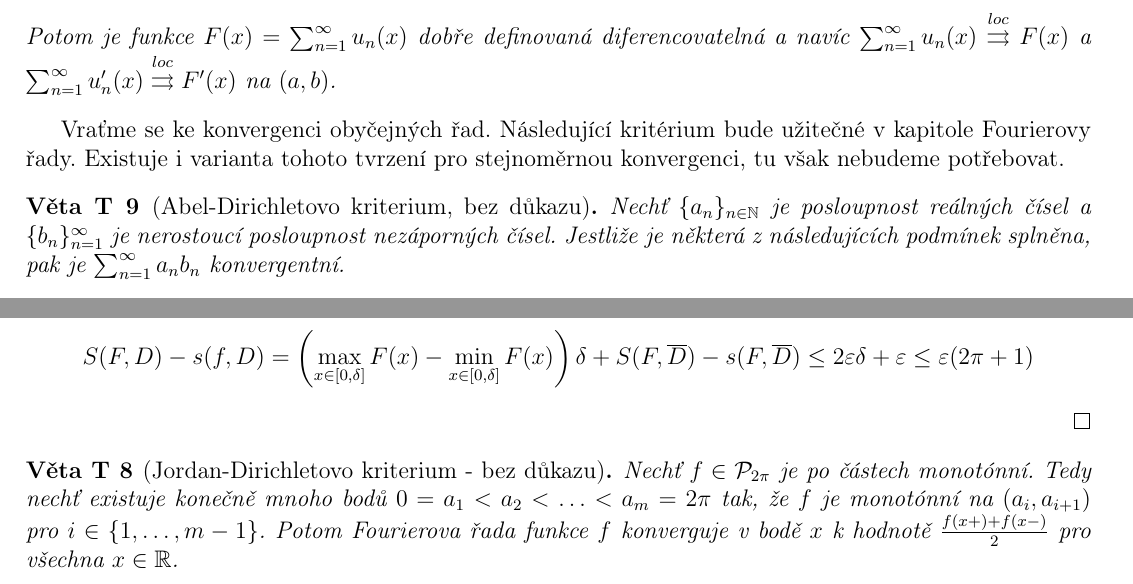
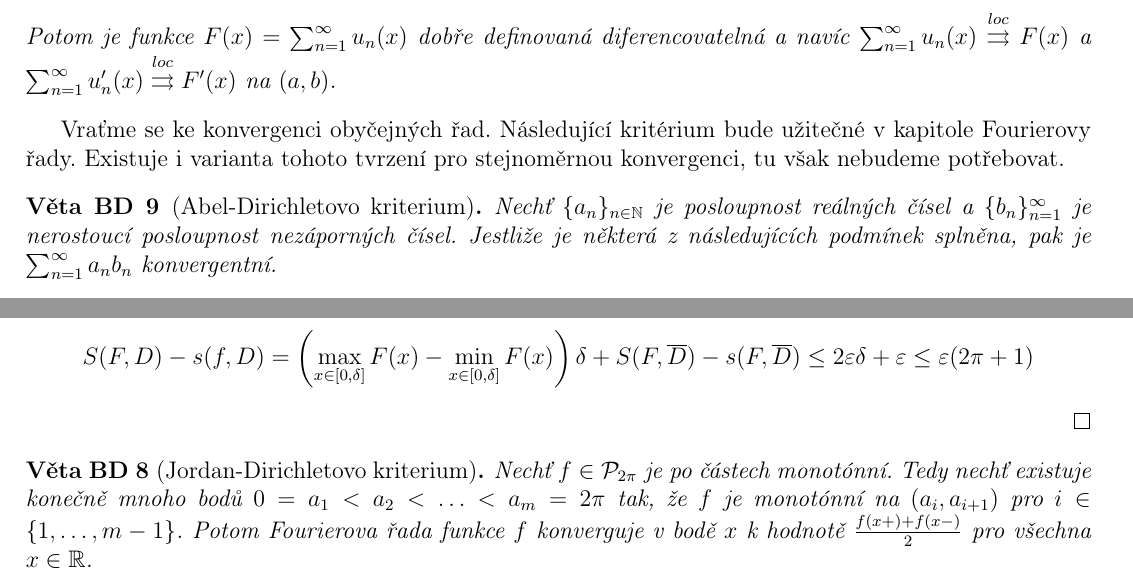
Before and after one commit to tomas789/Matematicka--analy-za-III---NMAI056, a LaTeX document (skripta.tex, which reads 10.2.tex, 12.tex): two parts of pages 5 and 15 of 23, joined at a grey line, cut so that both start at the same text. Compiled offline with pdfLaTeX.

Commit message:
Opraveny věty bez důkazu

```diff
--- a/10.2.tex
+++ b/10.2.tex
@@ -25,7 +25,7 @@ Potom je funkce $F(x) = \sum_{n=1}^{\infty} u_n (x)$ dobře definovaná diferenc
 
 Vraťme se ke konvergenci obyčejných řad. Následující kritérium bude užitečné v kapitole Fourierovy řady. Existuje i varianta tohoto tvrzení pro stejnoměrnou konvergenci, tu však nebudeme potřebovat.
 
-\begin{vetat}[Abel-Dirichletovo kriterium, bez důkazu]
+\begin{vetabd}[Abel-Dirichletovo kriterium]
 Nechť $\{a_n\}_{n \in \mathbb{N}}$ je posloupnost reálných čísel a $\{b_n\}_{n=1}^{\infty}$ je nerostoucí posloupnost nezáporných čísel. Jestliže je některá z následujících podmínek splněna, pak je $\sum_{n=1}^{\infty} a_n b_n$ konvergentní.
 \begin{enumerate}
 \item $\sum_{n=1}^{\infty} a_n$ je konvergentní,
--- a/12.tex
+++ b/12.tex
@@ -296,6 +296,6 @@ Nechť $D$ je dělení $[0,\pi]$ mající interval k $\overline{D}$ a interval k
 $$S(F, D)-s(f,D) = \left( \max_{x \in [0, \delta]} F(x) - \min_{x \in [0, \delta]} F(x) \right) \delta + S(F, \overline{D}) - s(F, \overline{D}) \leq 2 \varepsilon \delta + \varepsilon \leq \varepsilon (2 \pi + 1)$$
 \end{proof}
 
-\begin{vetat}[Jordan-Dirichletovo kriterium - bez důkazu]
+\begin{vetabd}[Jordan-Dirichletovo kriterium]
 Nechť $f \in \mathcal{P}_{2\pi}$ je po částech monotónní. Tedy nechť existuje konečně mnoho bodů $0=a_1 < a_2 < \ldots < a_m = 2 \pi$ tak, že $f$ je monotónní na $(a_i, a_{i+1})$ pro $i \in \{1, \ldots, m-1 \}$. Potom Fourierova řada funkce $f$ konverguje v bodě $x$ k hodnotě $\frac{f(x+) + f(x-)}{2}$ pro všechna $x \in \mathbb{R}$.
-\end{vetat}
+\end{vetabd}
```
Also changed, not shown: 10.2.tex (2 more changed lines).
